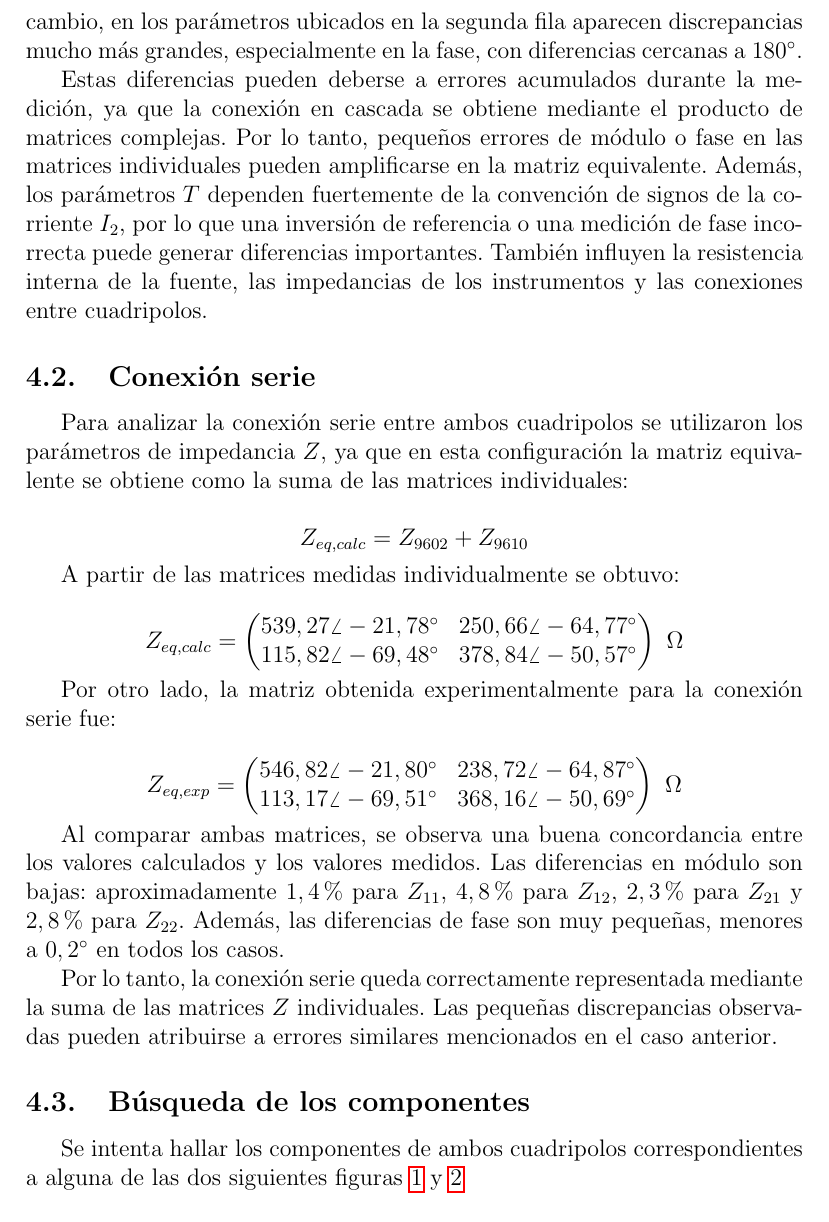
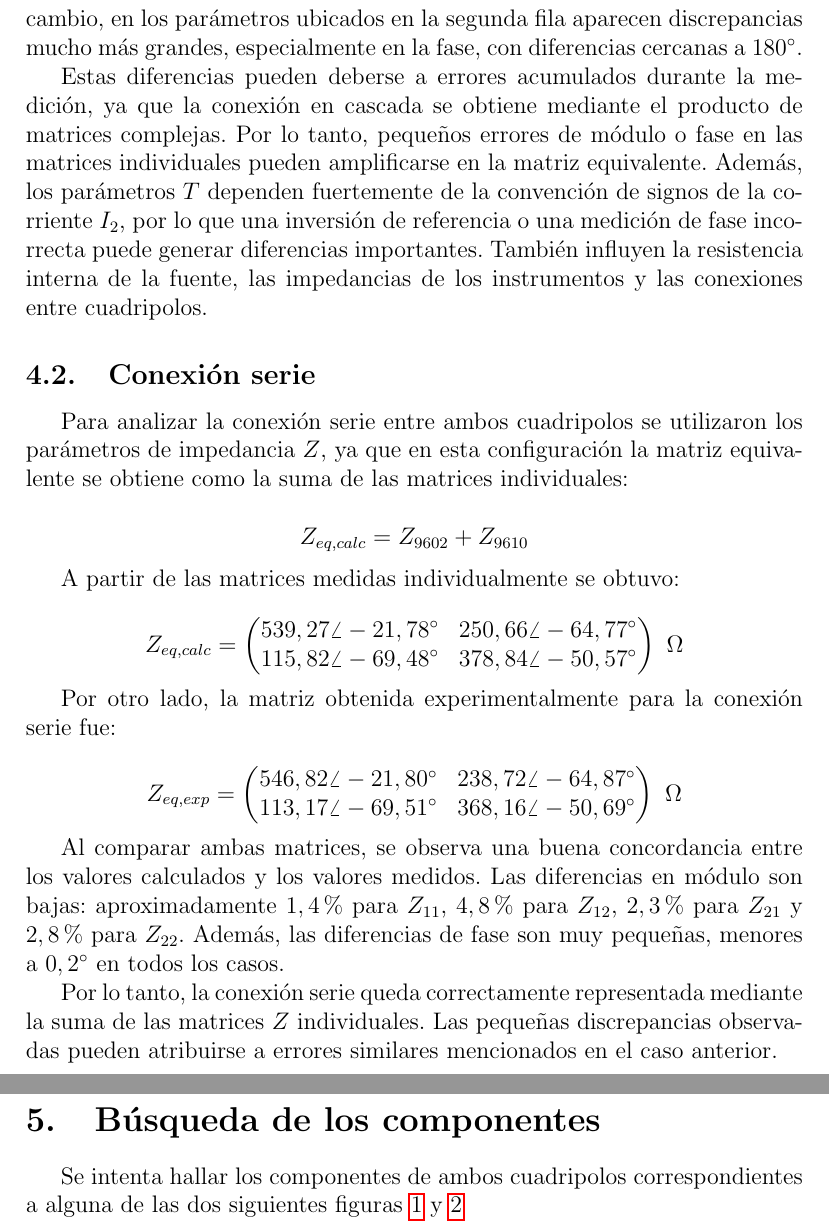
Before and after one commit to leicasais/TC_TP5, a LaTeX document (main.tex, which reads Parte 3.tex): part of page 14 of 16 before the commit and two parts of pages 14 and 15 of 17 after it, the two joined at a grey line, cut so that both start at the same text. Compiled offline with pdfLaTeX.

Commit message:
pequeño detalle

```diff
--- a/Parte 3.tex
+++ b/Parte 3.tex
@@ -1,4 +1,4 @@
-\subsection{Búsqueda de los componentes}
+\section{Búsqueda de los componentes}
 Se intenta hallar los componentes de ambos cuadripolos correspondientes a alguna de las dos siguientes figuras \ref{fig:modelo_cuad1} y \ref{fig:modelo_cuad2}
 
 Se han usado las siguientes fórmulas que corresponden a cada red.
```
